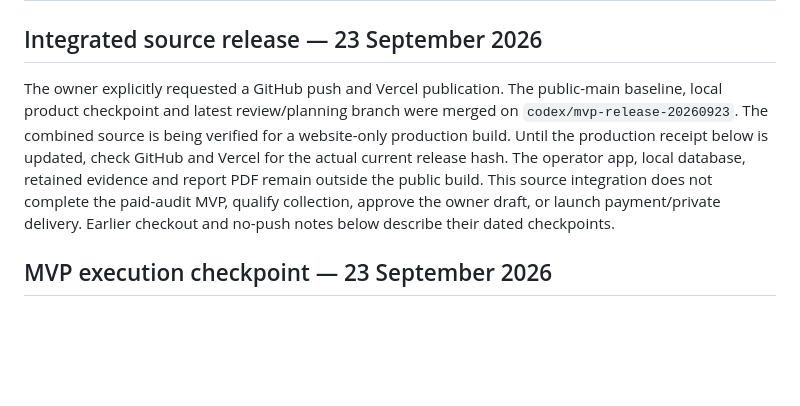
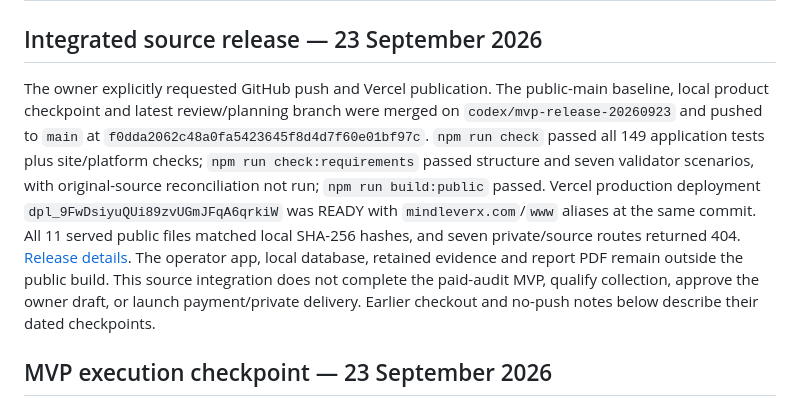
Before and after one commit to taitgoodwin-gmail/MindLeverX, a Markdown page: docs/codex-handoff.md, the part around the change. Drawn GitHub-style; blank space fills up the shorter version.

```diff
--- a/docs/codex-handoff.md
+++ b/docs/codex-handoff.md
@@ -2,7 +2,7 @@
 
 ## Integrated source release — 23 September 2026
 
-The owner explicitly requested a GitHub push and Vercel publication. The public-main baseline, local product checkpoint and latest review/planning branch were merged on `codex/mvp-release-20260923`. The combined source is being verified for a website-only production build. Until the production receipt below is updated, check GitHub and Vercel for the actual current release hash. The operator app, local database, retained evidence and report PDF remain outside the public build. This source integration does not complete the paid-audit MVP, qualify collection, approve the owner draft, or launch payment/private delivery. Earlier checkout and no-push notes below describe their dated checkpoints.
+The owner explicitly requested GitHub push and Vercel publication. The public-main baseline, local product checkpoint and latest review/planning branch were merged on `codex/mvp-release-20260923` and pushed to `main` at `f0dda2062c48a0fa5423645f8d4d7f60e01bf97c`. `npm run check` passed all 149 application tests plus site/platform checks; `npm run check:requirements` passed structure and seven validator scenarios, with original-source reconciliation not run; `npm run build:public` passed. Vercel production deployment `dpl_9FwDsiyuQUi89zvUGmJFqA6qrkiW` was READY with `mindleverx.com`/`www` aliases at the same commit. All 11 served public files matched local SHA-256 hashes, and seven private/source routes returned 404. [Release details](vercel-deployment.md#integrated-source-release--23-september-2026). The operator app, local database, retained evidence and report PDF remain outside the public build. This source integration does not complete the paid-audit MVP, qualify collection, approve the owner draft, or launch payment/private delivery. Earlier checkout and no-push notes below describe their dated checkpoints.
 
 ## MVP execution checkpoint — 23 September 2026
 
```
Also changed, not shown: docs/implementation-status.md (+1 -1 lines), docs/vercel-deployment.md (+8 -0 lines).
